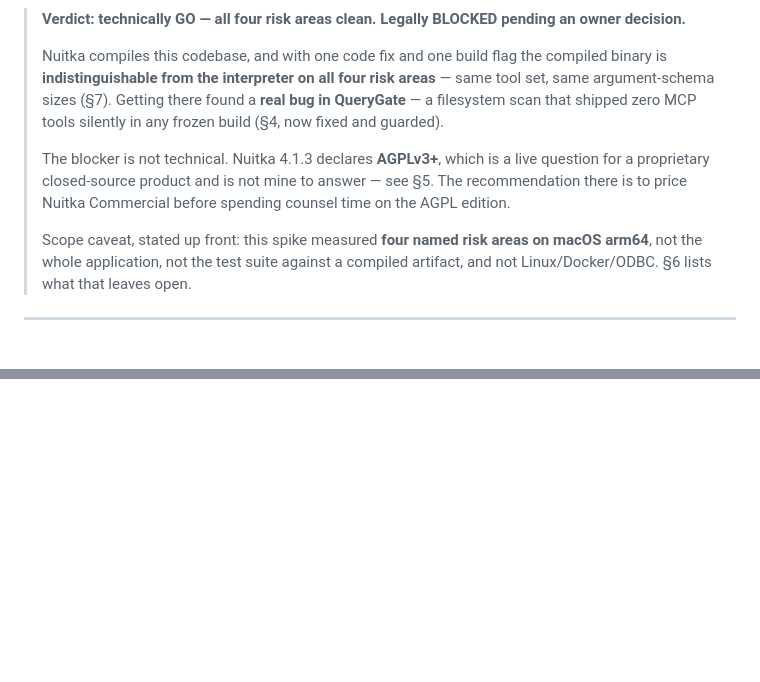
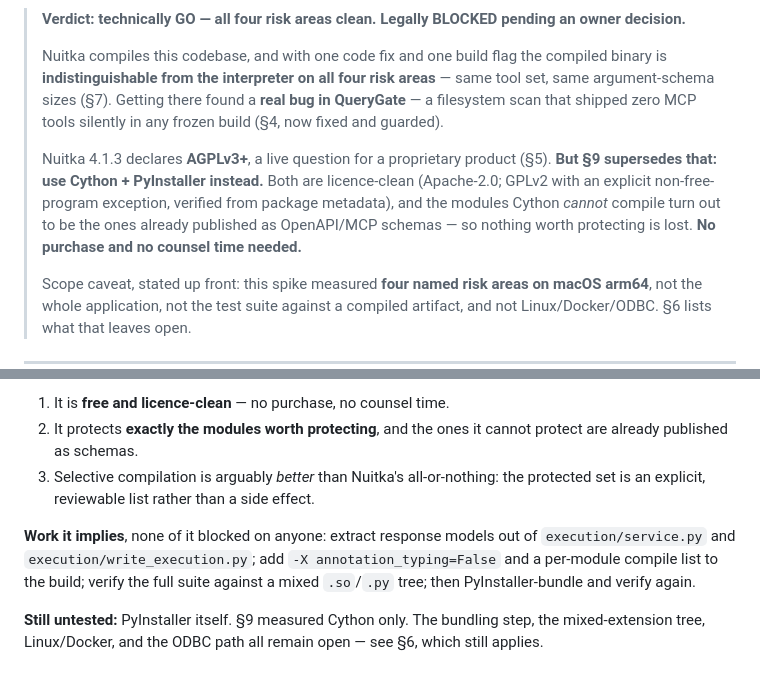
Before and after one commit to AmitNakash95/querygate, a Markdown page: docs/COMPILED_BINARY_SPIKE.md, 2 parts joined by grey strips. Drawn GitHub-style; blank space fills up the shorter version.

```diff
--- a/docs/COMPILED_BINARY_SPIKE.md
+++ b/docs/COMPILED_BINARY_SPIKE.md
@@ -11,10 +11,12 @@
 > **real bug in QueryGate** — a filesystem scan that shipped zero MCP tools
 > silently in any frozen build (§4, now fixed and guarded).
 >
-> The blocker is not technical. Nuitka 4.1.3 declares **AGPLv3+**, which is a
-> live question for a proprietary closed-source product and is not mine to
-> answer — see §5. The recommendation there is to price Nuitka Commercial before
-> spending counsel time on the AGPL edition.
+> Nuitka 4.1.3 declares **AGPLv3+**, a live question for a proprietary product
+> (§5). **But §9 supersedes that: use Cython + PyInstaller instead.** Both are
+> licence-clean (Apache-2.0; GPLv2 with an explicit non-free-program exception,
+> verified from package metadata), and the modules Cython *cannot* compile turn
+> out to be the ones already published as OpenAPI/MCP schemas — so nothing worth
+> protecting is lost. **No purchase and no counsel time needed.**
 >
 > Scope caveat, stated up front: this spike measured **four named risk areas on
 > macOS arm64**, not the whole application, not the test suite against a
@@ -217,0 +302,15 @@ advertises the same tool set as the interpreter", not merely "the binary runs".
+1. It is **free and licence-clean** — no purchase, no counsel time.
+2. It protects **exactly the modules worth protecting**, and the ones it cannot
+   protect are already published as schemas.
+3. Selective compilation is arguably *better* than Nuitka's all-or-nothing: the
+   protected set is an explicit, reviewable list rather than a side effect.
+
+**Work it implies**, none of it blocked on anyone: extract response models out of
+`execution/service.py` and `execution/write_execution.py`; add
+`-X annotation_typing=False` and a per-module compile list to the build; verify
+the full suite against a mixed `.so`/`.py` tree; then PyInstaller-bundle and
+verify again.
+
+**Still untested:** PyInstaller itself. §9 measured Cython only. The bundling
+step, the mixed-extension tree, Linux/Docker, and the ODBC path all remain
+open — see §6, which still applies.
```
Also changed, not shown: other parts of docs/COMPILED_BINARY_SPIKE.md (+82 -0 lines).
